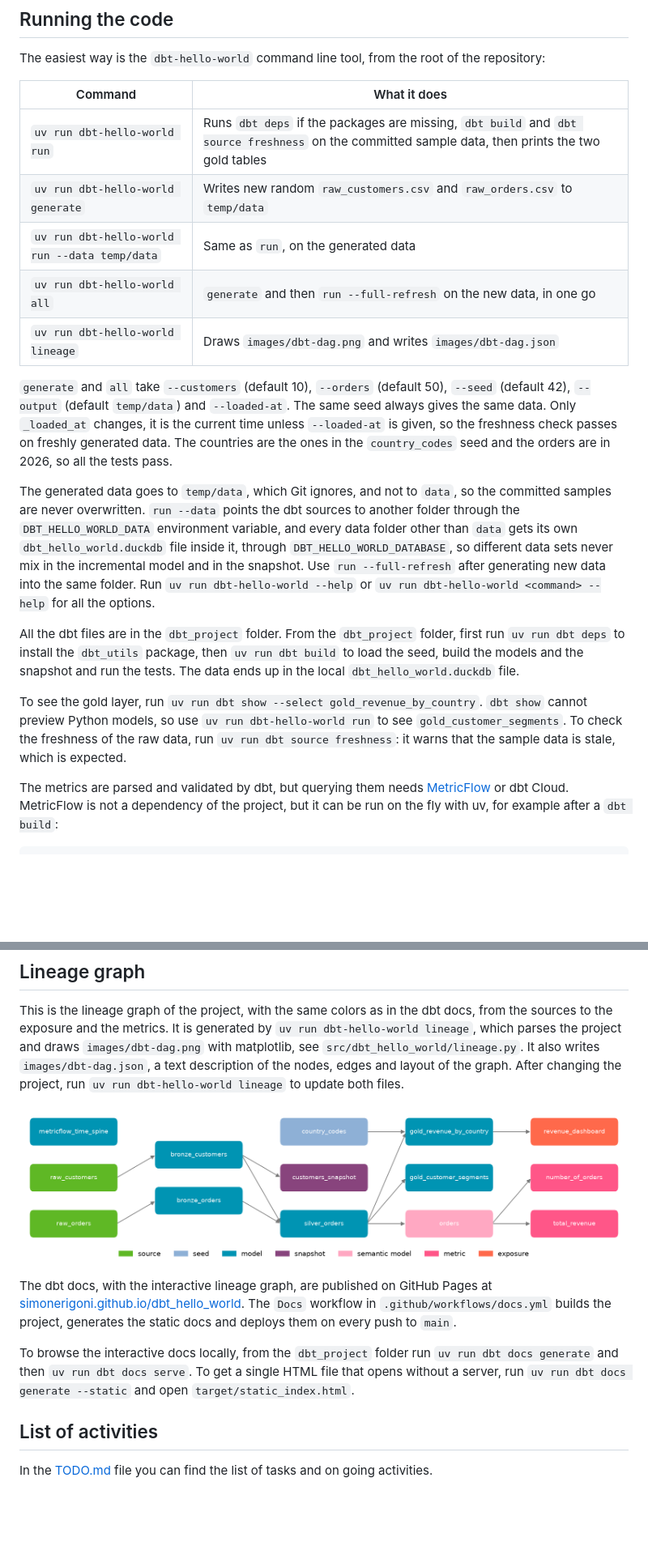
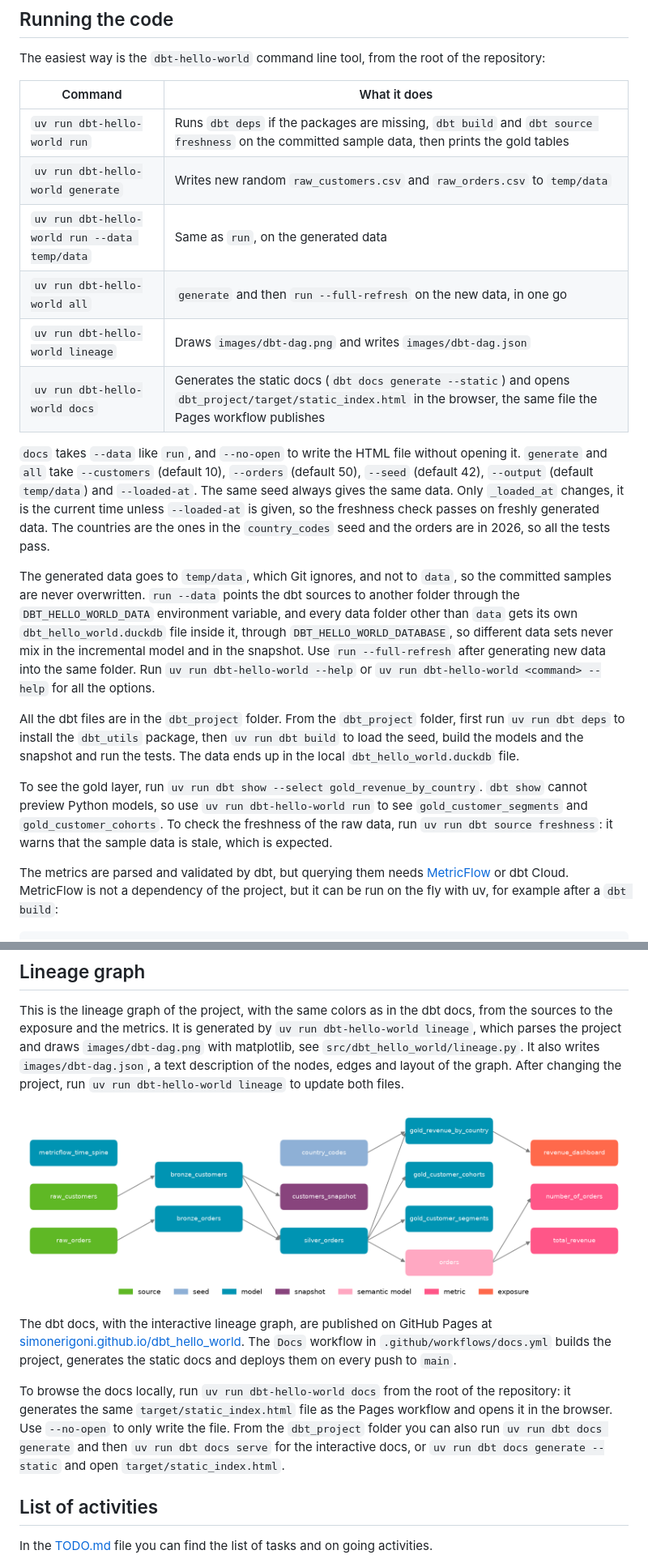
Before and after one commit to simonerigoni/dbt_hello_world, a Markdown page: README.md, 2 parts joined by grey strips. Shown at 81% size. Drawn GitHub-style; pictures changed too: images/dbt-dag.png; blank space fills up the shorter version.

```diff
--- a/README.md
+++ b/README.md
@@ -98,19 +98,20 @@ The easiest way is the `dbt-hello-world` command line tool, from the root of the
 
 | Command | What it does |
 | --- | --- |
-| `uv run dbt-hello-world run` | Runs `dbt deps` if the packages are missing, `dbt build` and `dbt source freshness` on the committed sample data, then prints the two gold tables |
+| `uv run dbt-hello-world run` | Runs `dbt deps` if the packages are missing, `dbt build` and `dbt source freshness` on the committed sample data, then prints the gold tables |
 | `uv run dbt-hello-world generate` | Writes new random `raw_customers.csv` and `raw_orders.csv` to `temp/data` |
 | `uv run dbt-hello-world run --data temp/data` | Same as `run`, on the generated data |
 | `uv run dbt-hello-world all` | `generate` and then `run --full-refresh` on the new data, in one go |
 | `uv run dbt-hello-world lineage` | Draws `images/dbt-dag.png` and writes `images/dbt-dag.json` |
+| `uv run dbt-hello-world docs` | Generates the static docs (`dbt docs generate --static`) and opens `dbt_project/target/static_index.html` in the browser, the same file the Pages workflow publishes |
 
-`generate` and `all` take `--customers` (default 10), `--orders` (default 50), `--seed` (default 42), `--output` (default `temp/data`) and `--loaded-at`. The same seed always gives the same data. Only `_loaded_at` changes, it is the current time unless `--loaded-at` is given, so the freshness check passes on freshly generated data. The countries are the ones in the `country_codes` seed and the orders are in 2026, so all the tests pass.
+`docs` takes `--data` like `run`, and `--no-open` to write the HTML file without opening it. `generate` and `all` take `--customers` (default 10), `--orders` (default 50), `--seed` (default 42), `--output` (default `temp/data`) and `--loaded-at`. The same seed always gives the same data. Only `_loaded_at` changes, it is the current time unless `--loaded-at` is given, so the freshness check passes on freshly generated data. The countries are the ones in the `country_codes` seed and the orders are in 2026, so all the tests pass.
 
 The generated data goes to `temp/data`, which Git ignores, and not to `data`, so the committed samples are never overwritten. `run --data` points the dbt sources to another folder through the `DBT_HELLO_WORLD_DATA` environment variable, and every data folder other than `data` gets its own `dbt_hello_world.duckdb` file inside it, through `DBT_HELLO_WORLD_DATABASE`, so different data sets never mix in the incremental model and in the snapshot. Use `run --full-refresh` after generating new data into the same folder. Run `uv run dbt-hello-world --help` or `uv run dbt-hello-world <command> --help` for all the options.
 
 All the dbt files are in the `dbt_project` folder. From the `dbt_project` folder, first run `uv run dbt deps` to install the `dbt_utils` package, then `uv run dbt build` to load the seed, build the models and the snapshot and run the tests. The data ends up in the local `dbt_hello_world.duckdb` file.
 
-To see the gold layer, run `uv run dbt show --select gold_revenue_by_country`. `dbt show` cannot preview Python models, so use `uv run dbt-hello-world run` to see `gold_customer_segments`. To check the freshness of the raw data, run `uv run dbt source freshness`: it warns that the sample data is stale, which is expected.
+To see the gold layer, run `uv run dbt show --select gold_revenue_by_country`. `dbt show` cannot preview Python models, so use `uv run dbt-hello-world run` to see `gold_customer_segments` and `gold_customer_cohorts`. To check the freshness of the raw data, run `uv run dbt source freshness`: it warns that the sample data is stale, which is expected.
 
 The metrics are parsed and validated by dbt, but querying them needs [MetricFlow](https://docs.getdbt.com/docs/build/about-metricflow) or dbt Cloud. MetricFlow is not a dependency of the project, but it can be run on the fly with uv, for example after a `dbt build`:
 
@@ -155,7 +156,7 @@ This is the lineage graph of the project, with the same colors as in the dbt doc
 
 The dbt docs, with the interactive lineage graph, are published on GitHub Pages at [simonerigoni.github.io/dbt_hello_world](https://simonerigoni.github.io/dbt_hello_world/). The `Docs` workflow in `.github/workflows/docs.yml` builds the project, generates the static docs and deploys them on every push to `main`.
 
-To browse the interactive docs locally, from the `dbt_project` folder run `uv run dbt docs generate` and then `uv run dbt docs serve`. To get a single HTML file that opens without a server, run `uv run dbt docs generate --static` and open `target/static_index.html`.
+To browse the docs locally, run `uv run dbt-hello-world docs` from the root of the repository: it generates the same `target/static_index.html` file as the Pages workflow and opens it in the browser. Use `--no-open` to only write the file. From the `dbt_project` folder you can also run `uv run dbt docs generate` and then `uv run dbt docs serve` for the interactive docs, or `uv run dbt docs generate --static` and open `target/static_index.html`.
 
 ## List of activities
 
```
Also changed, not shown: other parts of README.md (+3 -3 lines), COVERAGE.md (+6 -6 lines), dbt_project/models/docs.md (+13 -0 lines), 8 other files.
